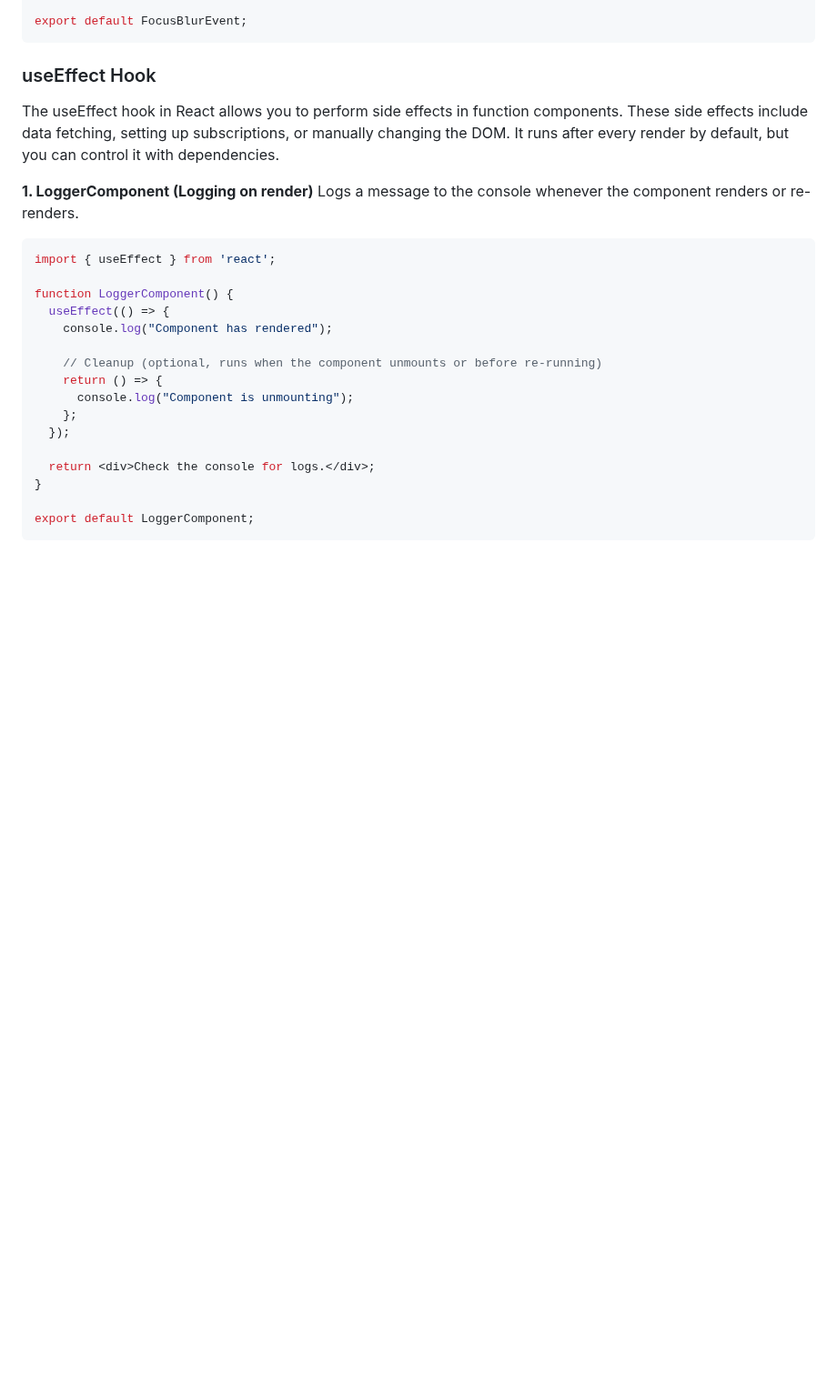
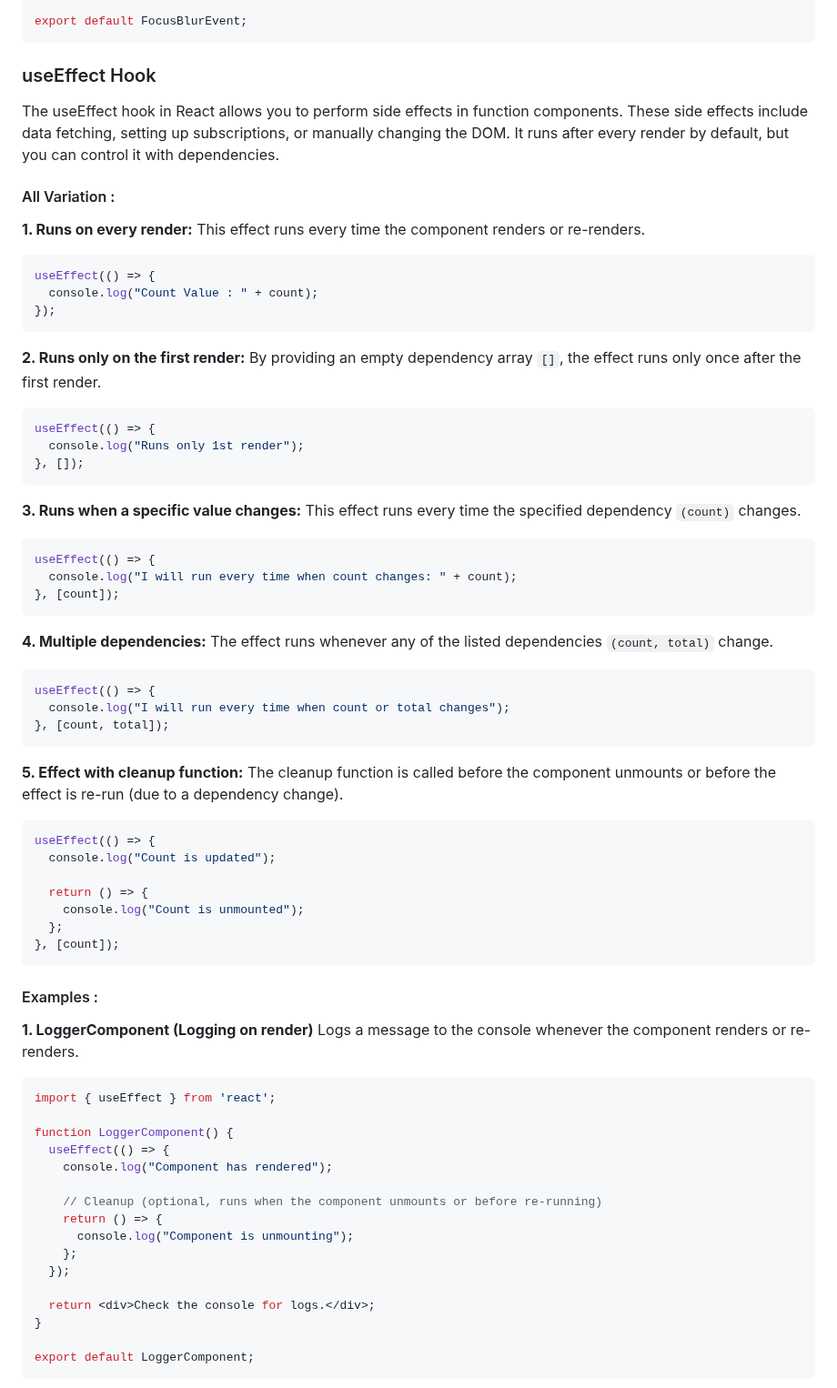
Before and after one commit to mdrijoanmaruf/web_dev, a Markdown page: Concept/C_5_React.md, the part around one of its changes. Shown at 91% size. Drawn GitHub-style; blank space fills up the shorter version.

````diff
--- a/Concept/C_5_React.md
+++ b/Concept/C_5_React.md
@@ -630,6 +630,50 @@ export default FocusBlurEvent;
 ### useEffect Hook
 The useEffect hook in React allows you to perform side effects in function components. These side effects include data fetching, setting up subscriptions, or manually changing the DOM. It runs after every render by default, but you can control it with dependencies.
 
+
+#### All Variation :
+
+**1. Runs on every render:** This effect runs every time the component renders or re-renders.
+```jsx
+useEffect(() => {
+  console.log("Count Value : " + count);
+});
+```
+
+**2. Runs only on the first render:** By providing an empty dependency array `[]`, the effect runs only once after the first render.
+```jsx
+useEffect(() => {
+  console.log("Runs only 1st render");
+}, []);
+```
+
+**3. Runs when a specific value changes:** This effect runs every time the specified dependency `(count)` changes.
+```jsx
+useEffect(() => {
+  console.log("I will run every time when count changes: " + count);
+}, [count]);
+```
+
+**4. Multiple dependencies:** The effect runs whenever any of the listed dependencies `(count, total)` change.
+```jsx
+useEffect(() => {
+  console.log("I will run every time when count or total changes");
+}, [count, total]);
+```
+
+**5. Effect with cleanup function:** The cleanup function is called before the component unmounts or before the effect is re-run (due to a dependency change).
+```jsx
+useEffect(() => {
+  console.log("Count is updated");
+
+  return () => {
+    console.log("Count is unmounted");
+  };
+}, [count]);
+```
+
+
+#### Examples :
 **1. LoggerComponent (Logging on render)**
 Logs a message to the console whenever the component renders or re-renders.
 ```jsx
````
Also changed, not shown: other parts of Concept/C_5_React.md (+100 -49 lines).
